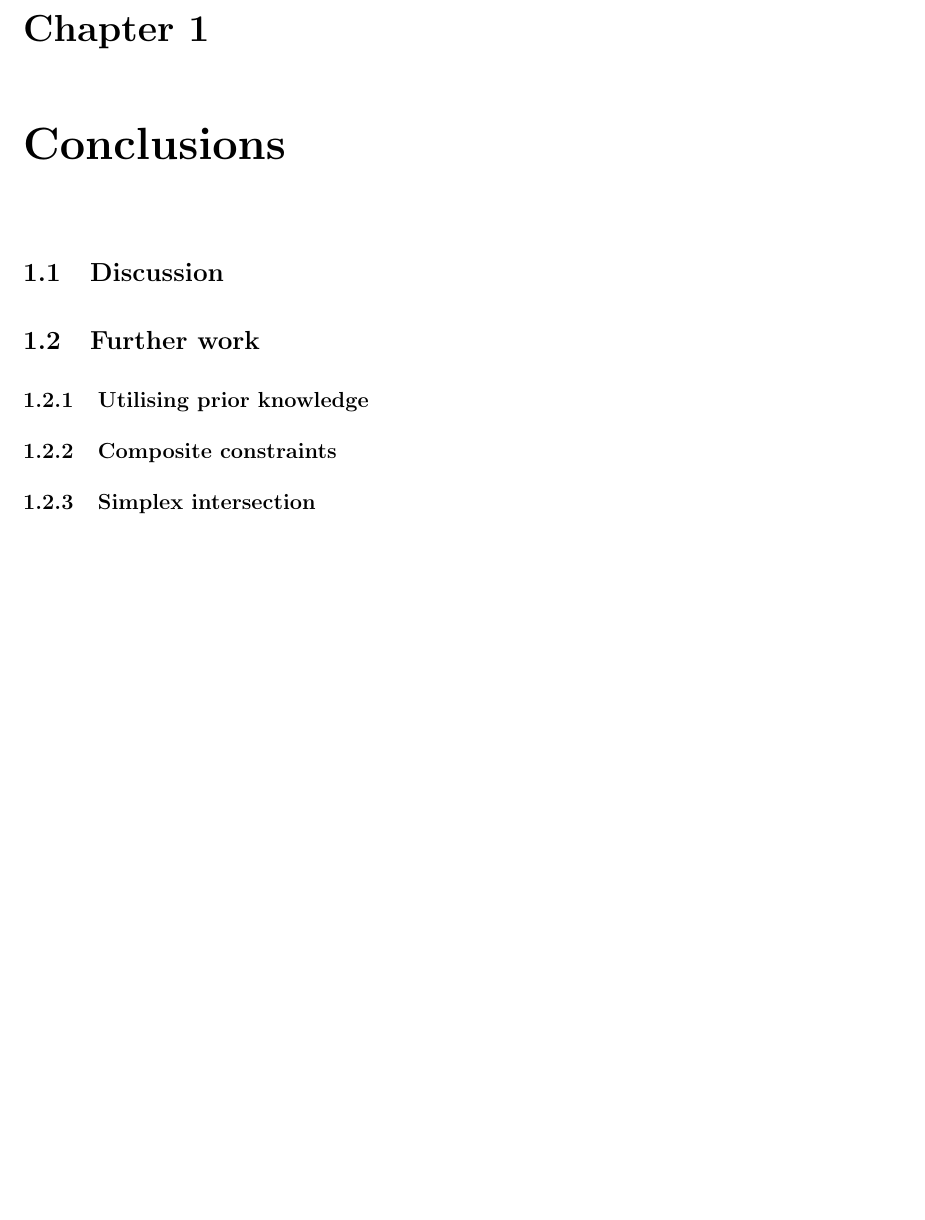
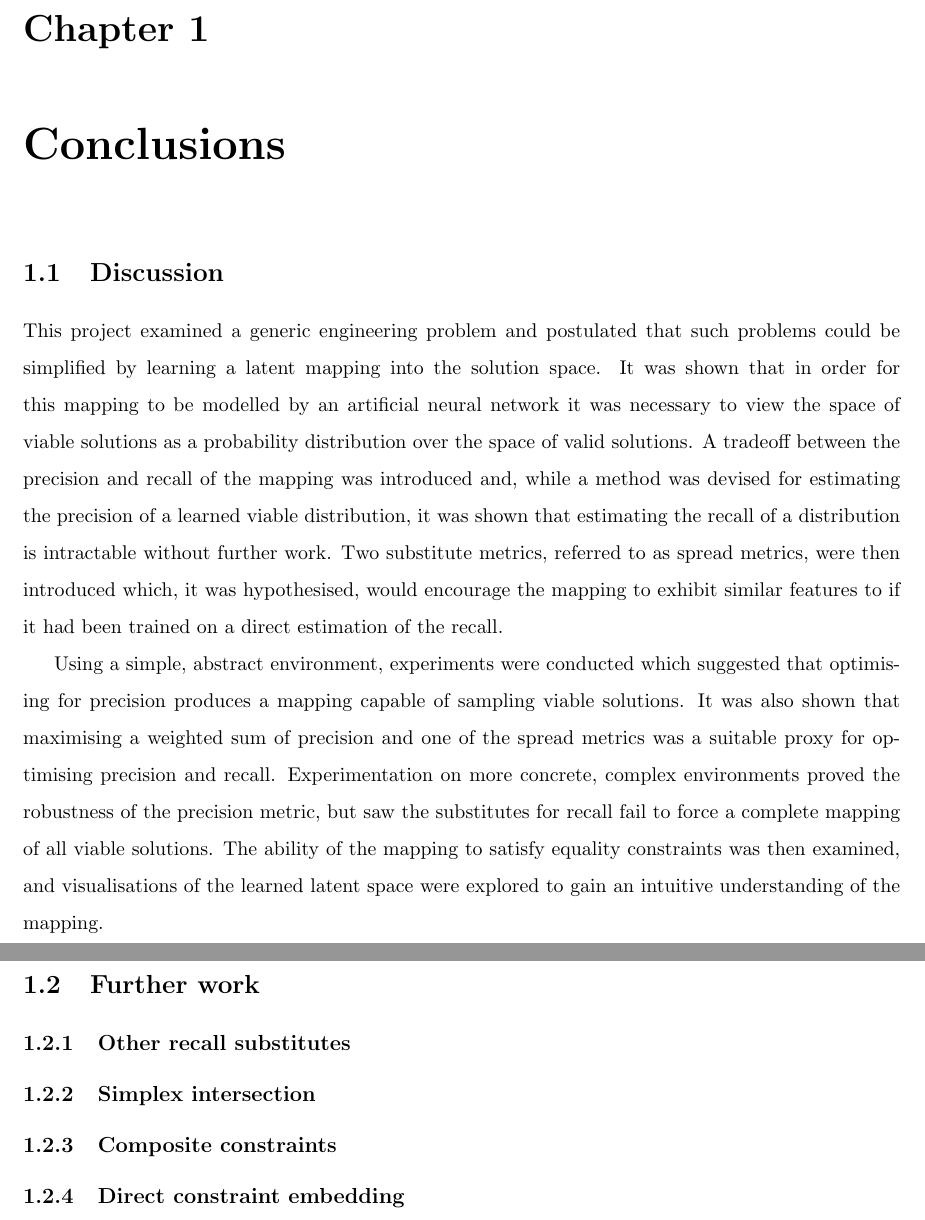
Before and after one commit to QuadraticOne/IP, a LaTeX thesis (reports/draft/chapters/conclusion/main.tex): part of the page before the commit and two parts of pages 1 and 2 of 2 after it, the two joined at a grey line, cut so that both start at the same text, the shorter picture padded with empty space. Compiled offline with pdfLaTeX.

Commit message:
Add to the discussions section based on current results

```diff
--- a/reports/draft/chapters/conclusion/main.tex
+++ b/reports/draft/chapters/conclusion/main.tex
@@ -5,9 +5,21 @@
 \chapter{Conclusions}
 
 \section{Discussion}
+
+This project examined a generic engineering problem and postulated that such problems could be simplified by learning a latent mapping into the solution space.
+It was shown that in order for this mapping to be modelled by an artificial neural network it was necessary to view the space of viable solutions as a probability distribution over the space of valid solutions.
+A tradeoff between the precision and recall of the mapping was introduced and, while a method was devised for estimating the precision of a learned viable distribution, it was shown that estimating the recall of a distribution is intractable without further work.
+Two substitute metrics, referred to as spread metrics, were then introduced which, it was hypothesised, would encourage the mapping to exhibit similar features to if it had been trained on a direct estimation of the recall.
+
+Using a simple, abstract environment, experiments were conducted which suggested that optimising for precision produces a mapping capable of sampling viable solutions.
+It was also shown that maximising a weighted sum of precision and one of the spread metrics was a suitable proxy for optimising precision and recall.
+Experimentation on more concrete, complex environments proved the robustness of the precision metric, but saw the substitutes for recall fail to force a complete mapping of all viable solutions.
+The ability of the mapping to satisfy equality constraints was then examined, and visualisations of the learned latent space were explored to gain an intuitive understanding of the mapping.
+
 \section{Further work}
-\subsection{Utilising prior knowledge}
+\subsection{Other recall substitutes}
+\subsection{Simplex intersection}
 \subsection{Composite constraints}
-\subsection{Simplex intersection}
+\subsection{Direct constraint embedding}
 
 \end{document}
```
